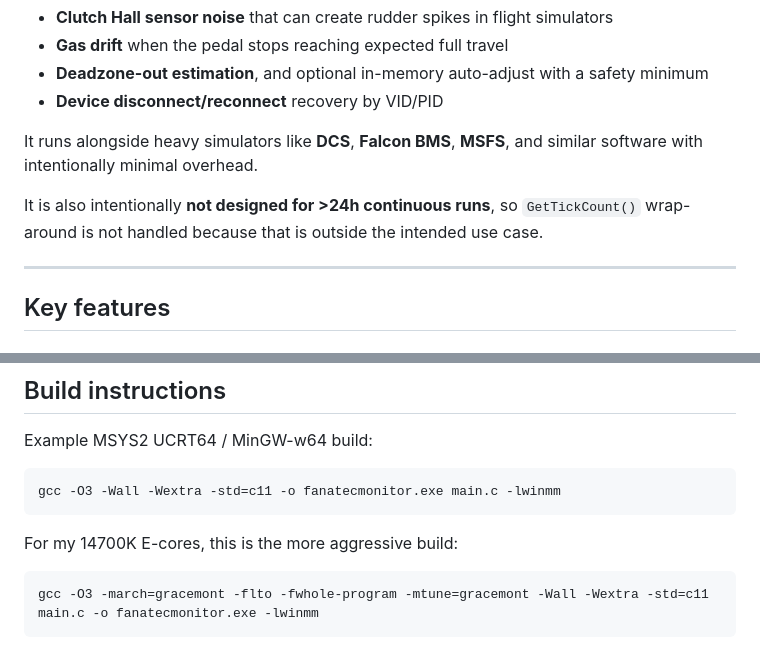
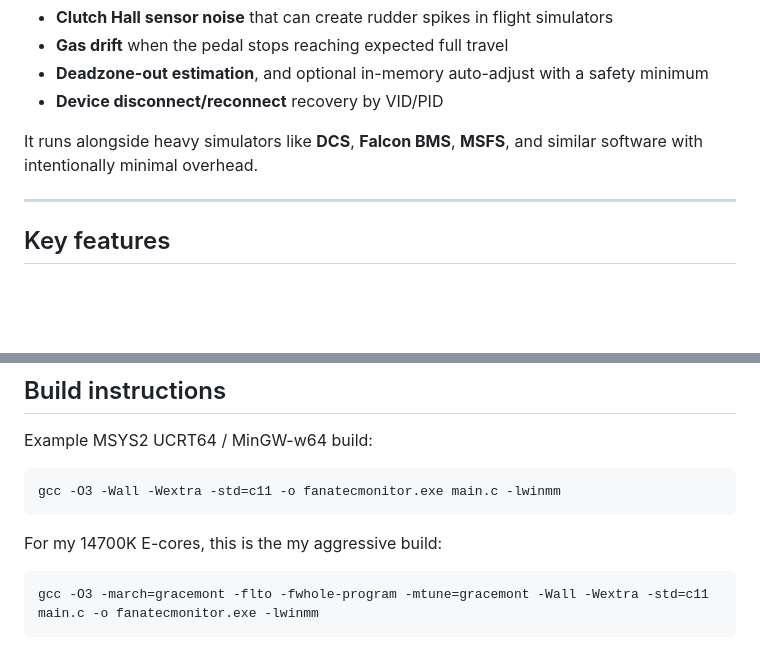
Before and after one commit to rolex20/FanatecClubSportPedalsMonitor, a Markdown page: README.md, 2 parts joined by grey strips. GitHub-like rendering; blank space fills up the shorter version.

````diff
--- a/README.md
+++ b/README.md
@@ -148,8 +150,6 @@ It monitors for:
 - **Device disconnect/reconnect** recovery by VID/PID
 
 It runs alongside heavy simulators like **DCS**, **Falcon BMS**, **MSFS**, and similar software with intentionally minimal overhead.
-
-It is also intentionally **not designed for >24h continuous runs**, so `GetTickCount()` wrap-around is not handled because that is outside the intended use case.
 
 ---
 
@@ -260,7 +260,7 @@ Example MSYS2 UCRT64 / MinGW-w64 build:
 gcc -O3 -Wall -Wextra -std=c11 -o fanatecmonitor.exe main.c -lwinmm
 ```
 
-For my 14700K E-cores, this is the more aggressive build:
+For my 14700K E-cores, this is the my aggressive build:
 
 ```bash
 gcc -O3 -march=gracemont -flto -fwhole-program -mtune=gracemont -Wall -Wextra -std=c11 main.c -o fanatecmonitor.exe -lwinmm
````
Also changed, not shown: other parts of README.md (+12 -8 lines).
